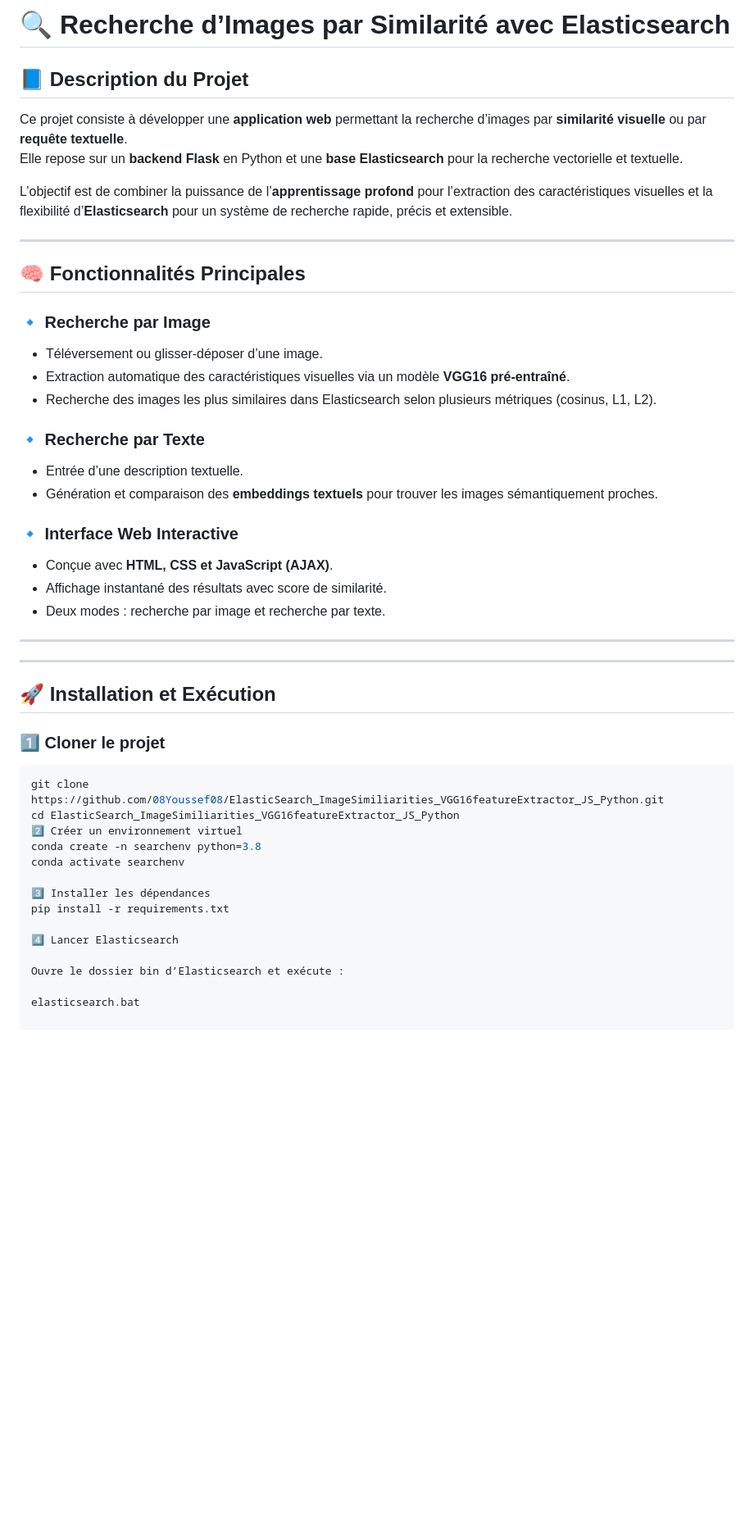
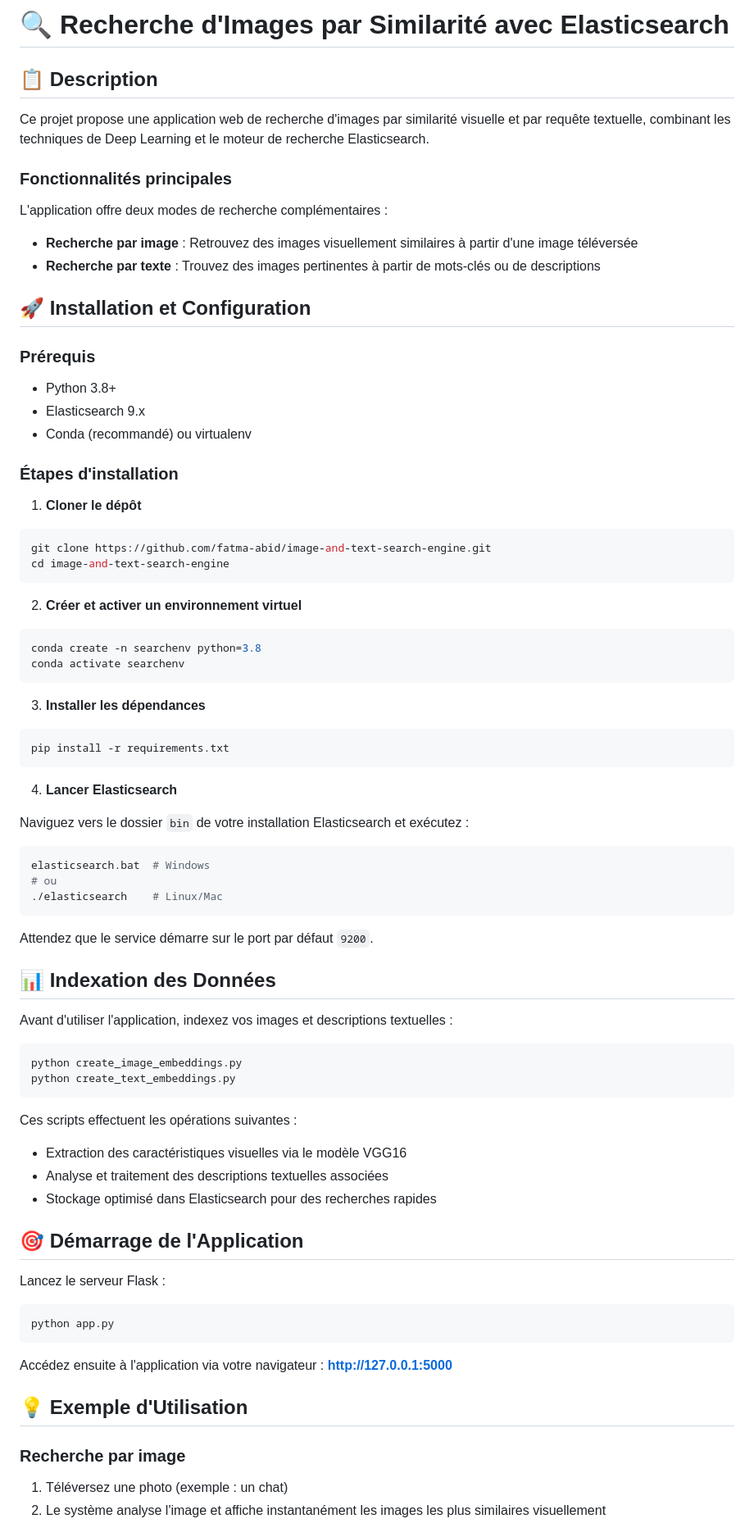
Before and after one commit to fatma-abid/image-and-text-search-engine, a Markdown page: README.md, the part around one of its changes. Shown at 82% size. Drawn GitHub-style; blank space fills up the shorter version.

Commit message:
Revise README for clarity and formatting fixes
Updated the README to improve clarity and fix formatting issues. Enhanced project description and installation steps.

````diff
--- a/README.md
+++ b/README.md
@@ -1,48 +1,79 @@
-# 🔍 Recherche d’Images par Similarité avec Elasticsearch
+# 🔍 Recherche d'Images par Similarité avec Elasticsearch
 
-## 📘 Description du Projet
-Ce projet consiste à développer une **application web** permettant la recherche d’images par **similarité visuelle** ou par **requête textuelle**.
-Elle repose sur un **backend Flask** en Python et une **base Elasticsearch** pour la recherche vectorielle et textuelle.
+## 📋 Description
 
-L’objectif est de combiner la puissance de l’**apprentissage profond** pour l’extraction des caractéristiques visuelles et la flexibilité d’**Elasticsearch** pour un système de recherche rapide, précis et extensible.
+Ce projet propose une application web de recherche d'images par similarité visuelle et par requête textuelle, combinant les techniques de Deep Learning et le moteur de recherche Elasticsearch.
 
----
+### Fonctionnalités principales
 
-## 🧠 Fonctionnalités Principales
+L'application offre deux modes de recherche complémentaires :
 
-### 🔹 Recherche par Image
-- Téléversement ou glisser-déposer d’une image.
-- Extraction automatique des caractéristiques visuelles via un modèle **VGG16 pré-entraîné**.
-- Recherche des images les plus similaires dans Elasticsearch selon plusieurs métriques (cosinus, L1, L2).
+* **Recherche par image** : Retrouvez des images visuellement similaires à partir d'une image téléversée
+* **Recherche par texte** : Trouvez des images pertinentes à partir de mots-clés ou de descriptions
 
-### 🔹 Recherche par Texte
-- Entrée d’une description textuelle.
-- Génération et comparaison des **embeddings textuels** pour trouver les images sémantiquement proches.
+## 🚀 Installation et Configuration
 
-### 🔹 Interface Web Interactive
-- Conçue avec **HTML, CSS et JavaScript (AJAX)**.
-- Affichage instantané des résultats avec score de similarité.
-- Deux modes : recherche par image et recherche par texte.
+### Prérequis
 
----
+- Python 3.8+
+- Elasticsearch 9.x
+- Conda (recommandé) ou virtualenv
 
----
+### Étapes d'installation
 
-## 🚀 Installation et Exécution
+1. **Cloner le dépôt**
+```bash
+git clone https://github.com/fatma-abid/image-and-text-search-engine.git
+cd image-and-text-search-engine
+```
 
-### 1️⃣ Cloner le projet
+2. **Créer et activer un environnement virtuel**
 ```bash
-git clone https://github.com/08Youssef08/ElasticSearch_ImageSimiliarities_VGG16featureExtractor_JS_Python.git
-cd ElasticSearch_ImageSimiliarities_VGG16featureExtractor_JS_Python
-2️⃣ Créer un environnement virtuel
 conda create -n searchenv python=3.8
 conda activate searchenv
+```
 
-3️⃣ Installer les dépendances
+3. **Installer les dépendances**
+```bash
 pip install -r requirements.txt
+```
 
-4️⃣ Lancer Elasticsearch
+4. **Lancer Elasticsearch**
 
-Ouvre le dossier bin d’Elasticsearch et exécute :
+Naviguez vers le dossier `bin` de votre installation Elasticsearch et exécutez :
+```bash
+elasticsearch.bat  # Windows
+# ou
+./elasticsearch    # Linux/Mac
+```
 
-elasticsearch.bat
+Attendez que le service démarre sur le port par défaut `9200`.
+
+## 📊 Indexation des Données
+
+Avant d'utiliser l'application, indexez vos images et descriptions textuelles :
+```bash
+python create_image_embeddings.py
+python create_text_embeddings.py
+```
+
+Ces scripts effectuent les opérations suivantes :
+- Extraction des caractéristiques visuelles via le modèle VGG16
+- Analyse et traitement des descriptions textuelles associées
+- Stockage optimisé dans Elasticsearch pour des recherches rapides
+
+## 🎯 Démarrage de l'Application
+
+Lancez le serveur Flask :
+```bash
+python app.py
+```
+
+Accédez ensuite à l'application via votre navigateur : **http://127.0.0.1:5000**
+
+## 💡 Exemple d'Utilisation
+
+### Recherche par image
+1. Téléversez une photo (exemple : un chat)
+2. Le système analyse l'image et affiche instantanément les images les plus similaires visuellement
+
````
Also changed, not shown: other parts of README.md (+40 -45 lines).
